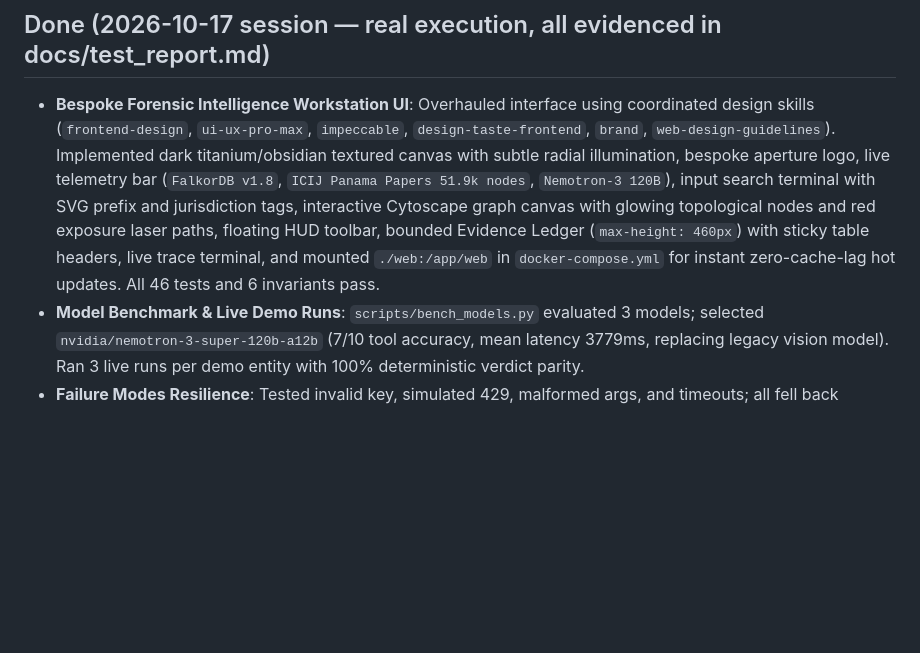
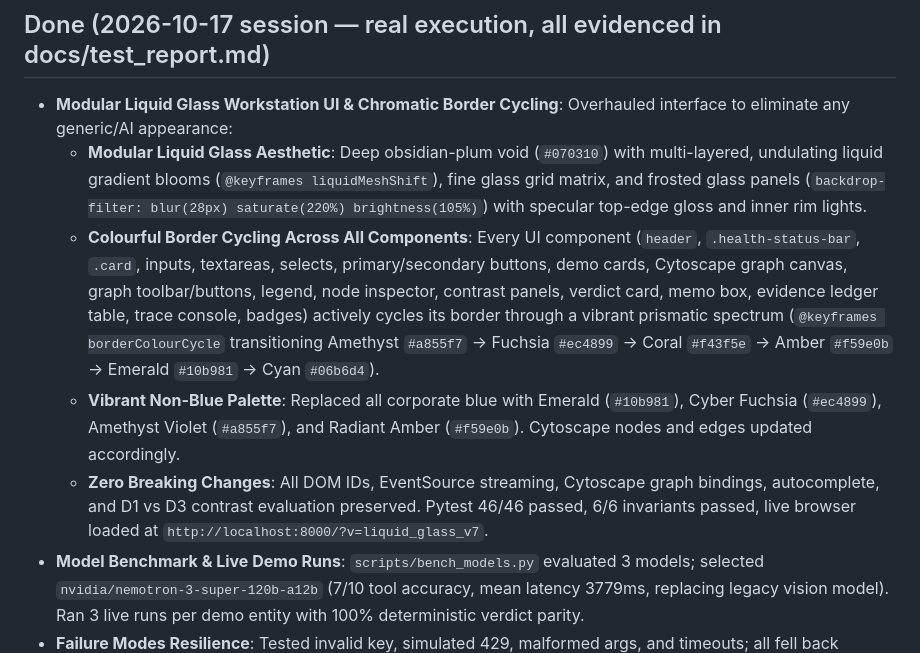
Before and after one commit to GoDxVictoryRR/ACD-Agent, a Markdown page: STATE.md, the part around the change. Drawn GitHub-style; blank space fills up the shorter version.

Commit message:
docs: update STATE.md with modular liquid glass UI and chromatic border cycle

```diff
--- a/STATE.md
+++ b/STATE.md
@@ -3,7 +3,11 @@
 ## Current Phase: p6/p7/p8 CODE & VERIFICATION COMPLETE (Ablation, Model Benchmark, Failure Modes, Invariants & Verification Matrix Done) / Ready for p7 (Cloud DB by Human) & p8 (Human Video & Submission)
 
 ## Done (2026-10-17 session — real execution, all evidenced in docs/test_report.md)
-- **Bespoke Forensic Intelligence Workstation UI**: Overhauled interface using coordinated design skills (`frontend-design`, `ui-ux-pro-max`, `impeccable`, `design-taste-frontend`, `brand`, `web-design-guidelines`). Implemented dark titanium/obsidian textured canvas with subtle radial illumination, bespoke aperture logo, live telemetry bar (`FalkorDB v1.8`, `ICIJ Panama Papers 51.9k nodes`, `Nemotron-3 120B`), input search terminal with SVG prefix and jurisdiction tags, interactive Cytoscape graph canvas with glowing topological nodes and red exposure laser paths, floating HUD toolbar, bounded Evidence Ledger (`max-height: 460px`) with sticky table headers, live trace terminal, and mounted `./web:/app/web` in `docker-compose.yml` for instant zero-cache-lag hot updates. All 46 tests and 6 invariants pass.
+- **Modular Liquid Glass Workstation UI & Chromatic Border Cycling**: Overhauled interface to eliminate any generic/AI appearance:
+  - **Modular Liquid Glass Aesthetic**: Deep obsidian-plum void (`#070310`) with multi-layered, undulating liquid gradient blooms (`@keyframes liquidMeshShift`), fine glass grid matrix, and frosted glass panels (`backdrop-filter: blur(28px) saturate(220%) brightness(105%)`) with specular top-edge gloss and inner rim lights.
+  - **Colourful Border Cycling Across All Components**: Every UI component (`header`, `.health-status-bar`, `.card`, inputs, textareas, selects, primary/secondary buttons, demo cards, Cytoscape graph canvas, graph toolbar/buttons, legend, node inspector, contrast panels, verdict card, memo box, evidence ledger table, trace console, badges) actively cycles its border through a vibrant prismatic spectrum (`@keyframes borderColourCycle` transitioning Amethyst `#a855f7` → Fuchsia `#ec4899` → Coral `#f43f5e` → Amber `#f59e0b` → Emerald `#10b981` → Cyan `#06b6d4`).
+  - **Vibrant Non-Blue Palette**: Replaced all corporate blue with Emerald (`#10b981`), Cyber Fuchsia (`#ec4899`), Amethyst Violet (`#a855f7`), and Radiant Amber (`#f59e0b`). Cytoscape nodes and edges updated accordingly.
+  - **Zero Breaking Changes**: All DOM IDs, EventSource streaming, Cytoscape graph bindings, autocomplete, and D1 vs D3 contrast evaluation preserved. Pytest 46/46 passed, 6/6 invariants passed, live browser loaded at `http://localhost:8000/?v=liquid_glass_v7`.
 - **Model Benchmark & Live Demo Runs**: `scripts/bench_models.py` evaluated 3 models; selected `nvidia/nemotron-3-super-120b-a12b` (7/10 tool accuracy, mean latency 3779ms, replacing legacy vision model). Ran 3 live runs per demo entity with 100% deterministic verdict parity.
 - **Failure Modes Resilience**: Tested invalid key, simulated 429, malformed args, and timeouts; all fell back gracefully to deterministic rule engine without crashing. 4 new unit tests added in `tests/test_agent.py` (total 46 tests).
 - **Verification Matrix**: Pytest 46/46 PASS (0 skips, 0 failures); `ruff check .` 0 errors in core/agent/api/tests/scripts; `scripts/check_invariants.py` 6/6 pass; Git secret scan clean (zero nvapi keys in tracked files or commit history).
```
